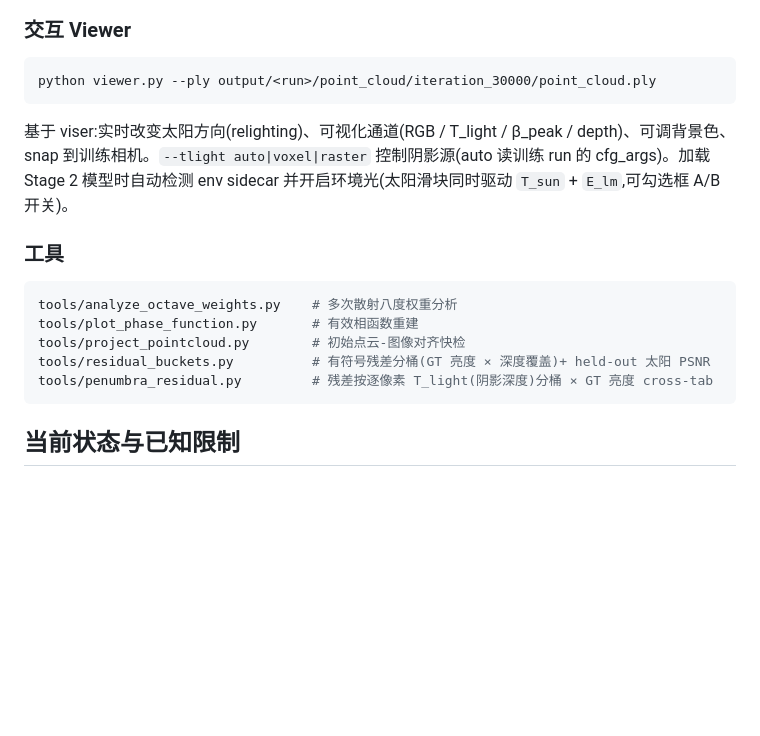
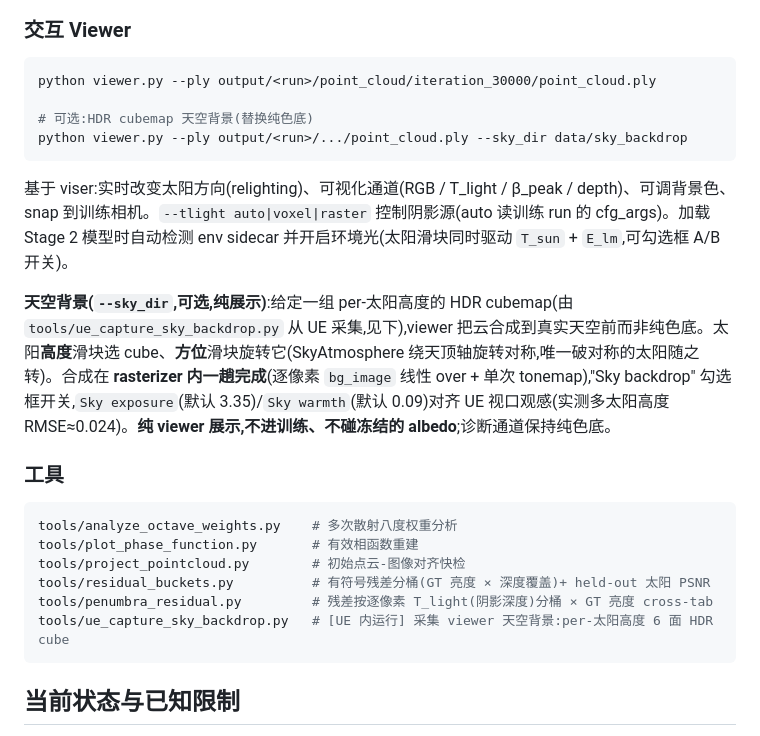
Before and after one commit to hsiang0117/3DGS-Volume-Cloud, a Markdown page: README.md, the part around the change. Drawn GitHub-style; blank space fills up the shorter version.

Commit message:
docs(readme): document the viewer sky backdrop (--sky_dir)
Add the --sky_dir usage + behaviour (per-elevation HDR cubemap composited
behind the cloud via the rasterizer bg_image, sun-driven, exposure/warmth
matched to UE, viewer-only) and list tools/ue_capture_sky_backdrop.py.

Co-Authored-By: Claude Opus 4.8 (1M context) <noreply@anthropic.com>

````diff
--- a/README.md
+++ b/README.md
@@ -260,9 +260,14 @@ python tools/eval_test_groups.py output/<run>
 
 ```shell
 python viewer.py --ply output/<run>/point_cloud/iteration_30000/point_cloud.ply
+
+# 可选:HDR cubemap 天空背景(替换纯色底)
+python viewer.py --ply output/<run>/.../point_cloud.ply --sky_dir data/sky_backdrop
 ```
 
 基于 viser:实时改变太阳方向(relighting)、可视化通道(RGB / T_light / β_peak / depth)、可调背景色、snap 到训练相机。`--tlight auto|voxel|raster` 控制阴影源(auto 读训练 run 的 cfg_args)。加载 Stage 2 模型时自动检测 env sidecar 并开启环境光(太阳滑块同时驱动 `T_sun` + `E_lm`,可勾选框 A/B 开关)。
+
+**天空背景(`--sky_dir`,可选,纯展示)**:给定一组 per-太阳高度的 HDR cubemap(由 `tools/ue_capture_sky_backdrop.py` 从 UE 采集,见下),viewer 把云合成到真实天空前而非纯色底。太阳**高度**滑块选 cube、**方位**滑块旋转它(SkyAtmosphere 绕天顶轴旋转对称,唯一破对称的太阳随之转)。合成在 **rasterizer 内一趟完成**(逐像素 `bg_image` 线性 over + 单次 tonemap),"Sky backdrop" 勾选框开关,`Sky exposure`(默认 3.35)/`Sky warmth`(默认 0.09)对齐 UE 视口观感(实测多太阳高度 RMSE≈0.024)。**纯 viewer 展示,不进训练、不碰冻结的 albedo**;诊断通道保持纯色底。
 
 ### 工具
 
@@ -272,6 +277,7 @@ tools/plot_phase_function.py       # 有效相函数重建
 tools/project_pointcloud.py        # 初始点云-图像对齐快检
 tools/residual_buckets.py          # 有符号残差分桶(GT 亮度 × 深度覆盖)+ held-out 太阳 PSNR
 tools/penumbra_residual.py         # 残差按逐像素 T_light(阴影深度)分桶 × GT 亮度 cross-tab
+tools/ue_capture_sky_backdrop.py   # [UE 内运行] 采集 viewer 天空背景:per-太阳高度 6 面 HDR cube
 ```
 
 ## 当前状态与已知限制
````
